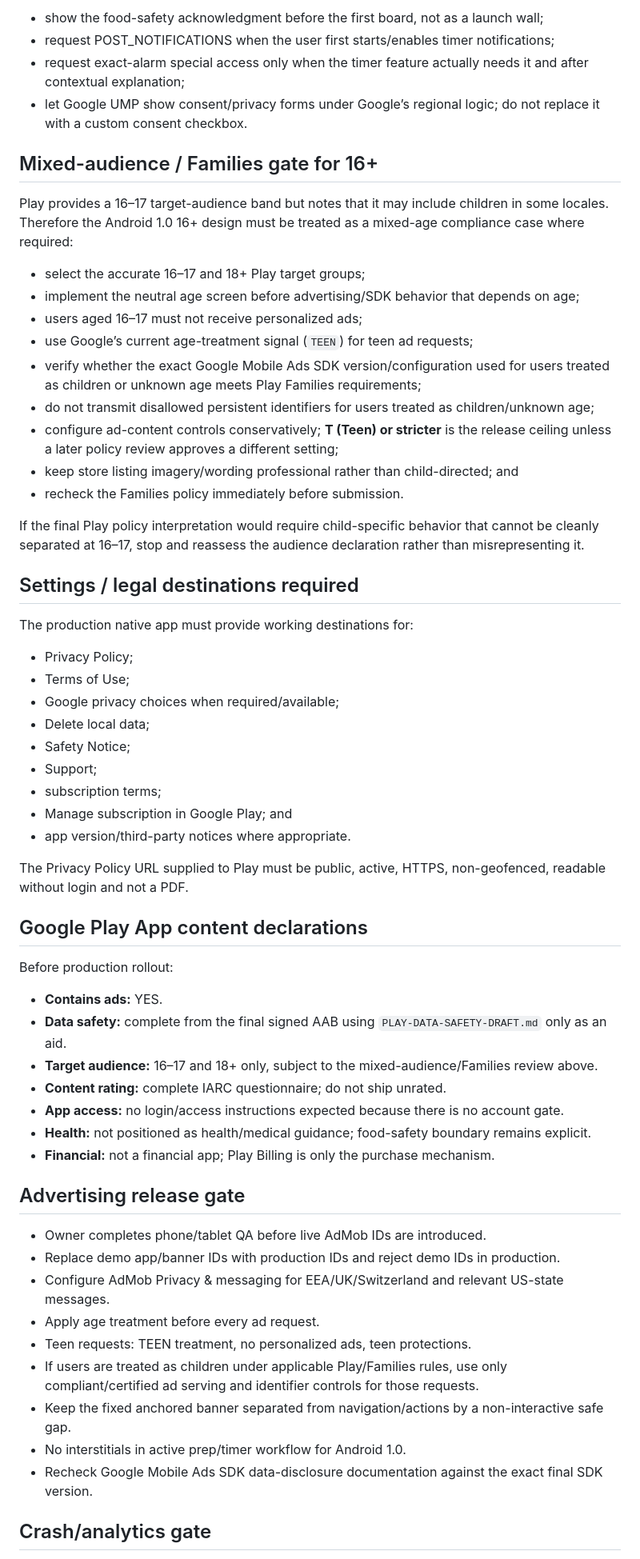
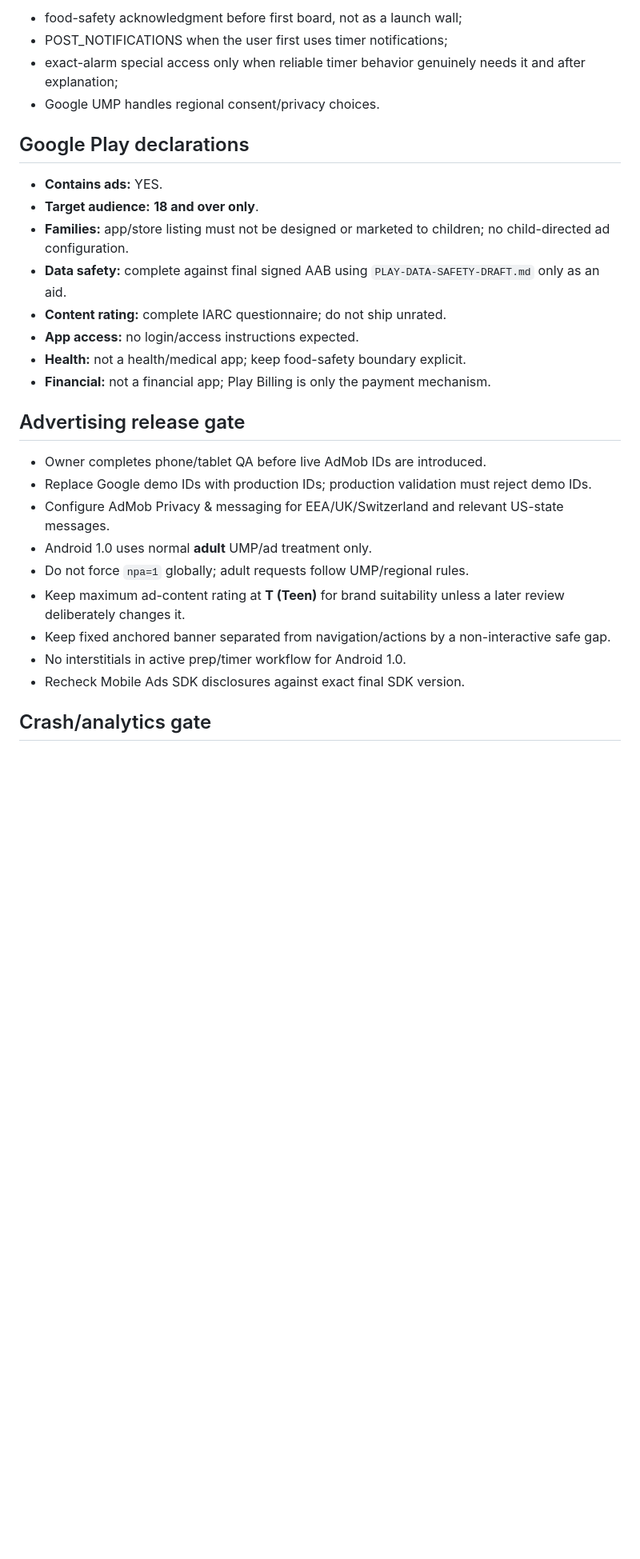
Before and after one commit to lrodeveloperr/kitcgen-prep-android, a Markdown page: STORE-READINESS.md, the part around one of its changes. Shown at 80% size. GitHub-like rendering; blank space fills up the shorter version.

Commit message:
Simplify Android 1.0 to adult-only release model

```diff
--- a/STORE-READINESS.md
+++ b/STORE-READINESS.md
@@ -51,64 +57,31 @@ Then request permissions **only when needed**:
 
-- show the food-safety acknowledgment before the first board, not as a launch wall;
-- request POST_NOTIFICATIONS when the user first starts/enables timer notifications;
-- request exact-alarm special access only when the timer feature actually needs it and after contextual explanation;
-- let Google UMP show consent/privacy forms under Google’s regional logic; do not replace it with a custom consent checkbox.
+- food-safety acknowledgment before first board, not as a launch wall;
+- POST_NOTIFICATIONS when the user first uses timer notifications;
+- exact-alarm special access only when reliable timer behavior genuinely needs it and after explanation;
+- Google UMP handles regional consent/privacy choices.
 
-## Mixed-audience / Families gate for 16+
-
-Play provides a 16–17 target-audience band but notes that it may include children in some locales. Therefore the Android 1.0 16+ design must be treated as a mixed-age compliance case where required:
-
-- select the accurate 16–17 and 18+ Play target groups;
-- implement the neutral age screen before advertising/SDK behavior that depends on age;
-- users aged 16–17 must not receive personalized ads;
-- use Google’s current age-treatment signal (`TEEN`) for teen ad requests;
-- verify whether the exact Google Mobile Ads SDK version/configuration used for users treated as children or unknown age meets Play Families requirements;
-- do not transmit disallowed persistent identifiers for users treated as children/unknown age;
-- configure ad-content controls conservatively; **T (Teen) or stricter** is the release ceiling unless a later policy review approves a different setting;
-- keep store listing imagery/wording professional rather than child-directed; and
-- recheck the Families policy immediately before submission.
-
-If the final Play policy interpretation would require child-specific behavior that cannot be cleanly separated at 16–17, stop and reassess the audience declaration rather than misrepresenting it.
-
-## Settings / legal destinations required
-
-The production native app must provide working destinations for:
-
-- Privacy Policy;
-- Terms of Use;
-- Google privacy choices when required/available;
-- Delete local data;
-- Safety Notice;
-- Support;
-- subscription terms;
-- Manage subscription in Google Play; and
-- app version/third-party notices where appropriate.
-
-The Privacy Policy URL supplied to Play must be public, active, HTTPS, non-geofenced, readable without login and not a PDF.
-
-## Google Play App content declarations
-
-Before production rollout:
+## Google Play declarations
 
 - **Contains ads:** YES.
-- **Data safety:** complete from the final signed AAB using `PLAY-DATA-SAFETY-DRAFT.md` only as an aid.
-- **Target audience:** 16–17 and 18+ only, subject to the mixed-audience/Families review above.
+- **Target audience:** **18 and over only**.
+- **Families:** app/store listing must not be designed or marketed to children; no child-directed ad configuration.
+- **Data safety:** complete against final signed AAB using `PLAY-DATA-SAFETY-DRAFT.md` only as an aid.
 - **Content rating:** complete IARC questionnaire; do not ship unrated.
-- **App access:** no login/access instructions expected because there is no account gate.
-- **Health:** not positioned as health/medical guidance; food-safety boundary remains explicit.
-- **Financial:** not a financial app; Play Billing is only the purchase mechanism.
+- **App access:** no login/access instructions expected.
+- **Health:** not a health/medical app; keep food-safety boundary explicit.
+- **Financial:** not a financial app; Play Billing is only the payment mechanism.
 
 ## Advertising release gate
 
 - Owner completes phone/tablet QA before live AdMob IDs are introduced.
-- Replace demo app/banner IDs with production IDs and reject demo IDs in production.
+- Replace Google demo IDs with production IDs; production validation must reject demo IDs.
 - Configure AdMob Privacy & messaging for EEA/UK/Switzerland and relevant US-state messages.
-- Apply age treatment before every ad request.
-- Teen requests: TEEN treatment, no personalized ads, teen protections.
-- If users are treated as children under applicable Play/Families rules, use only compliant/certified ad serving and identifier controls for those requests.
-- Keep the fixed anchored banner separated from navigation/actions by a non-interactive safe gap.
+- Android 1.0 uses normal **adult** UMP/ad treatment only.
+- Do not force `npa=1` globally; adult requests follow UMP/regional rules.
+- Keep maximum ad-content rating at **T (Teen)** for brand suitability unless a later review deliberately changes it.
+- Keep fixed anchored banner separated from navigation/actions by a non-interactive safe gap.
 - No interstitials in active prep/timer workflow for Android 1.0.
-- Recheck Google Mobile Ads SDK data-disclosure documentation against the exact final SDK version.
+- Recheck Mobile Ads SDK disclosures against exact final SDK version.
 
 ## Crash/analytics gate
 
```
Also changed, not shown: other parts of STORE-READINESS.md (+57 -54 lines).
